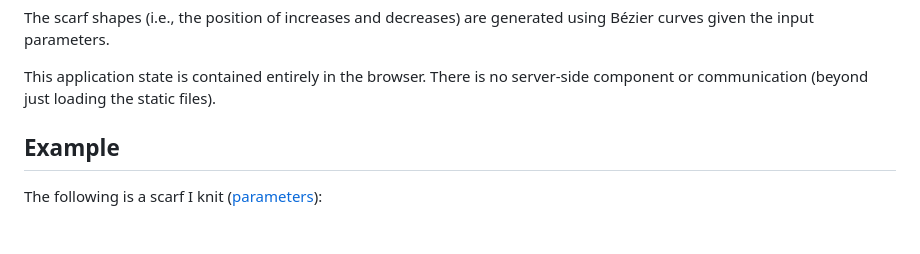
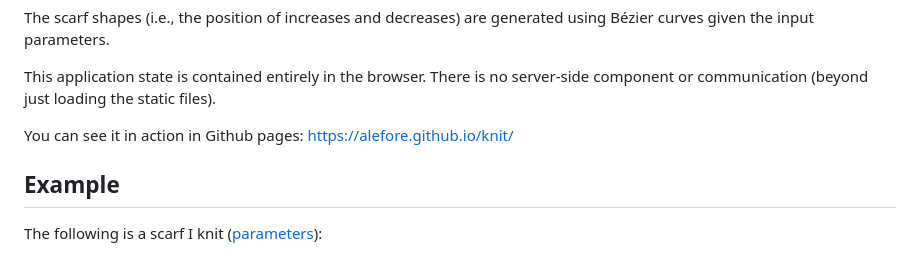
Before and after one commit to alefore/knit, a Markdown page: README.md, the part around the change. Drawn GitHub-style; blank space fills up the shorter version.

Commit message:
Add "See it in action" link.

```diff
--- a/README.md
+++ b/README.md
@@ -19,6 +19,9 @@ are generated using Bézier curves given the input parameters.
 This application state is contained entirely in the browser.
 There is no server-side component or communication
 (beyond just loading the static files).
+
+You can see it in action in Github pages:
+https://alefore.github.io/knit/
 
 ## Example
 
```
